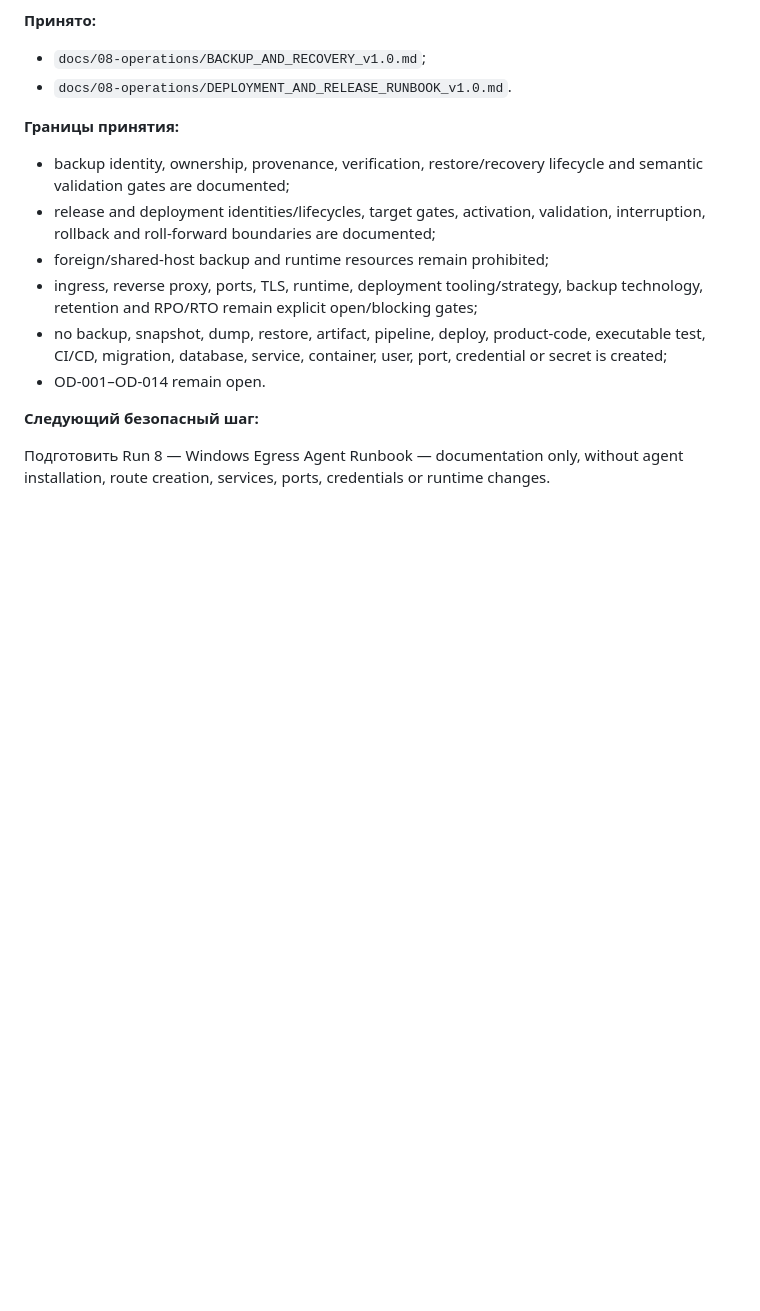
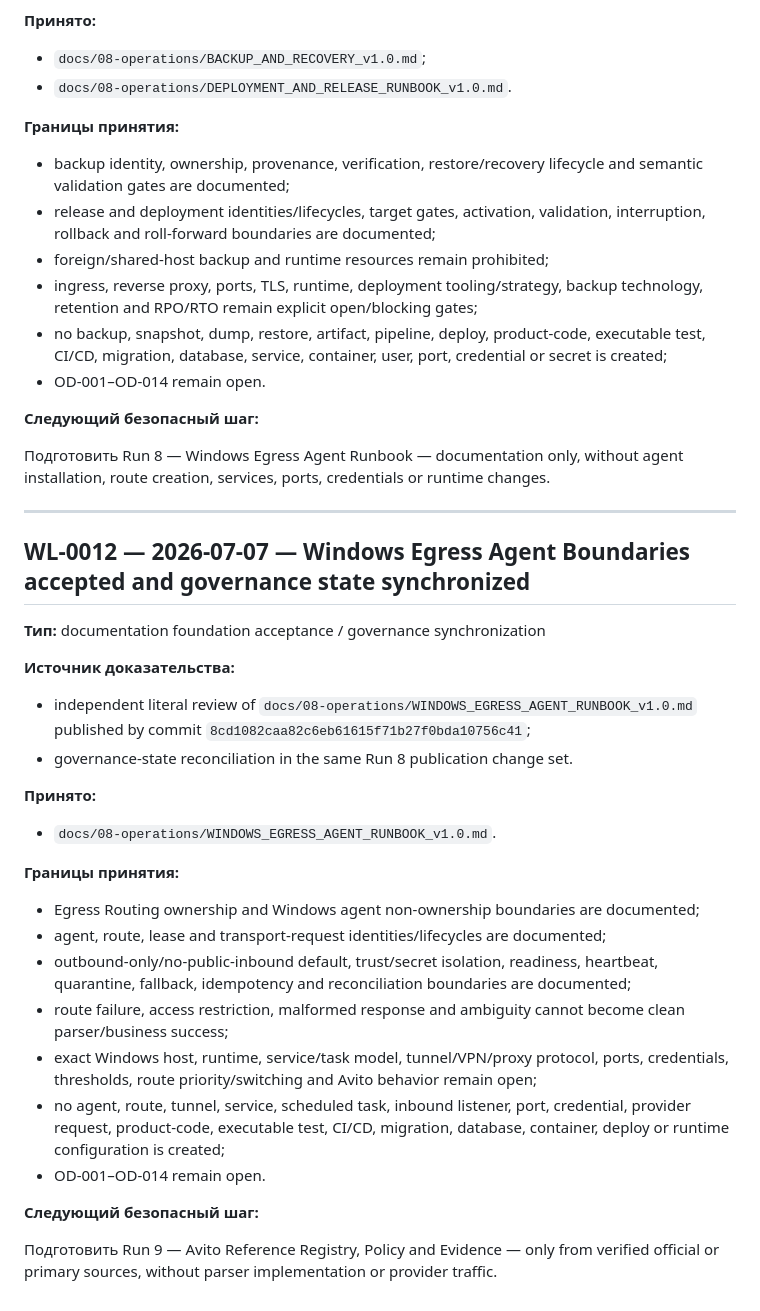
Before and after one commit to MaksimUnimax/AVITO_Mayak, a Markdown page: docs/00-governance/WORKLOG_APPEND_ONLY.md, the part around the change. Rendered like a GitHub page; blank space fills up the shorter version.

Commit message:
docs: accept Run 8 Windows egress boundaries

```diff
--- a/docs/00-governance/WORKLOG_APPEND_ONLY.md
+++ b/docs/00-governance/WORKLOG_APPEND_ONLY.md
@@ -288,3 +288,32 @@ ChatGPT decision: adopt independent remote repository supervision; keep code, in
 **Следующий безопасный шаг:**
 
 Подготовить Run 8 — Windows Egress Agent Runbook — documentation only, without agent installation, route creation, services, ports, credentials or runtime changes.
+
+---
+
+## WL-0012 — 2026-07-07 — Windows Egress Agent Boundaries accepted and governance state synchronized
+
+**Тип:** documentation foundation acceptance / governance synchronization
+
+**Источник доказательства:**
+
+- independent literal review of `docs/08-operations/WINDOWS_EGRESS_AGENT_RUNBOOK_v1.0.md` published by commit `8cd1082caa82c6eb61615f71b27f0bda10756c41`;
+- governance-state reconciliation in the same Run 8 publication change set.
+
+**Принято:**
+
+- `docs/08-operations/WINDOWS_EGRESS_AGENT_RUNBOOK_v1.0.md`.
+
+**Границы принятия:**
+
+- Egress Routing ownership and Windows agent non-ownership boundaries are documented;
+- agent, route, lease and transport-request identities/lifecycles are documented;
+- outbound-only/no-public-inbound default, trust/secret isolation, readiness, heartbeat, quarantine, fallback, idempotency and reconciliation boundaries are documented;
+- route failure, access restriction, malformed response and ambiguity cannot become clean parser/business success;
+- exact Windows host, runtime, service/task model, tunnel/VPN/proxy protocol, ports, credentials, thresholds, route priority/switching and Avito behavior remain open;
+- no agent, route, tunnel, service, scheduled task, inbound listener, port, credential, provider request, product-code, executable test, CI/CD, migration, database, container, deploy or runtime configuration is created;
+- OD-001–OD-014 remain open.
+
+**Следующий безопасный шаг:**
+
+Подготовить Run 9 — Avito Reference Registry, Policy and Evidence — only from verified official or primary sources, without parser implementation or provider traffic.
```
